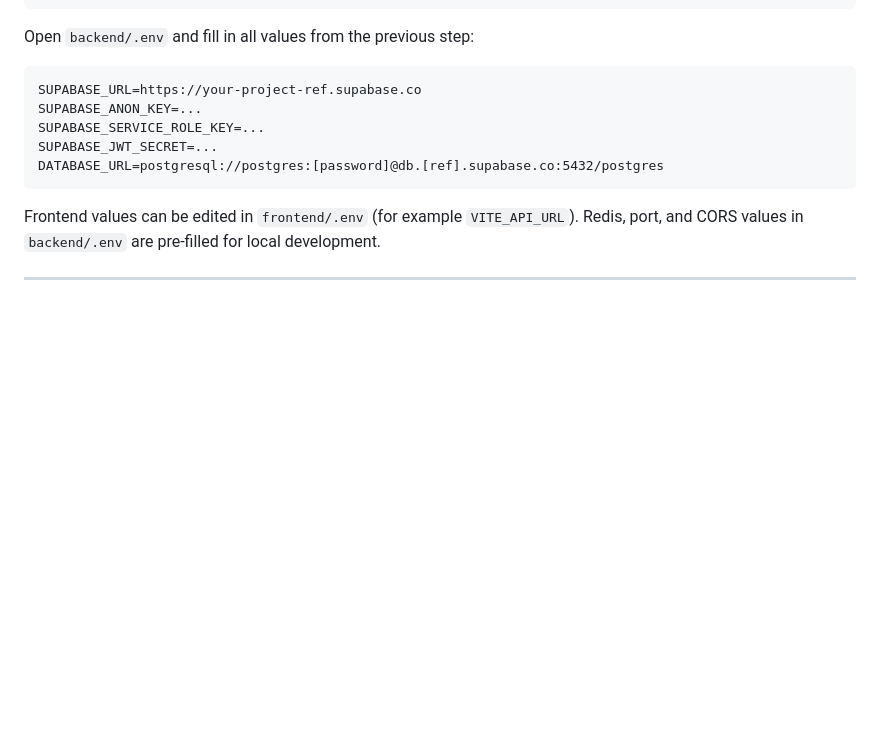
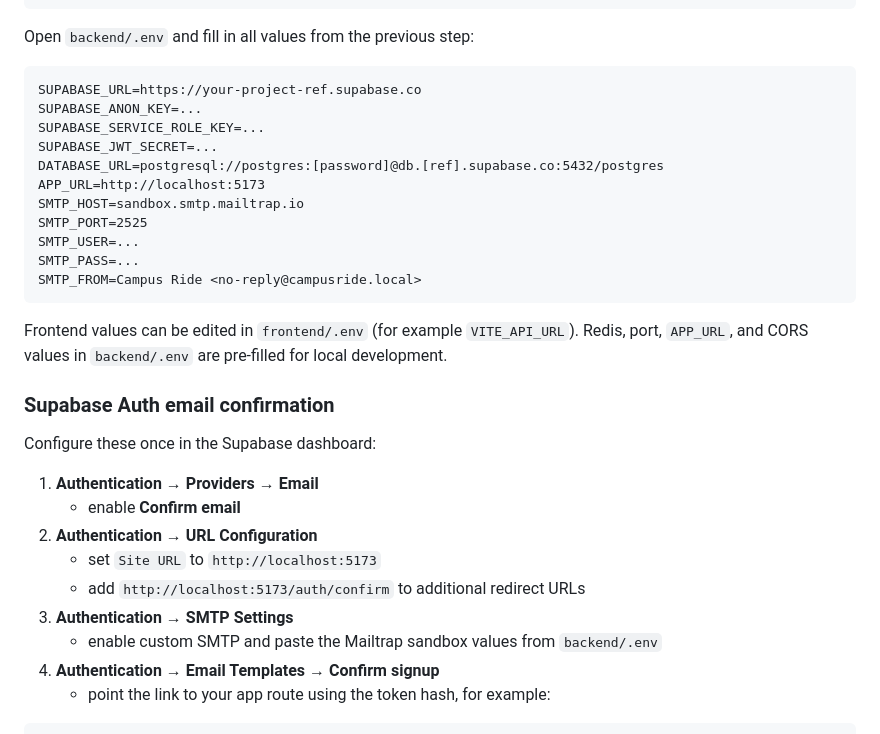
Before and after one commit to TejaswiAmatya/Campus-Ride, a Markdown page: project/SETUP.md, the part around one of its changes. Drawn GitHub-style; blank space fills up the shorter version.

Commit message:
document supabase email confirmation setup

````diff
--- a/project/SETUP.md
+++ b/project/SETUP.md
@@ -54,7 +54,28 @@ SUPABASE_ANON_KEY=...
 SUPABASE_SERVICE_ROLE_KEY=...
 SUPABASE_JWT_SECRET=...
 DATABASE_URL=postgresql://postgres:[password]@db.[ref].supabase.co:5432/postgres
+APP_URL=http://localhost:5173
+SMTP_HOST=sandbox.smtp.mailtrap.io
+SMTP_PORT=2525
+SMTP_USER=...
+SMTP_PASS=...
+SMTP_FROM=Campus Ride <no-reply@campusride.local>
 ```
 
 Frontend values can be edited in `frontend/.env` (for example `VITE_API_URL`).
-Redis, port, and CORS values in `backend/.env` are pre-filled for local development.
+Redis, port, `APP_URL`, and CORS values in `backend/.env` are pre-filled for local development.
+
+### Supabase Auth email confirmation
+
+Configure these once in the Supabase dashboard:
+
+1. **Authentication → Providers → Email**
+   - enable **Confirm email**
+2. **Authentication → URL Configuration**
+   - set `Site URL` to `http://localhost:5173`
+   - add `http://localhost:5173/auth/confirm` to additional redirect URLs
+3. **Authentication → SMTP Settings**
+   - enable custom SMTP and paste the Mailtrap sandbox values from `backend/.env`
+4. **Authentication → Email Templates → Confirm signup**
+   - point the link to your app route using the token hash, for example:
+
````
Also changed, not shown: other parts of project/SETUP.md (+5 -0 lines).
